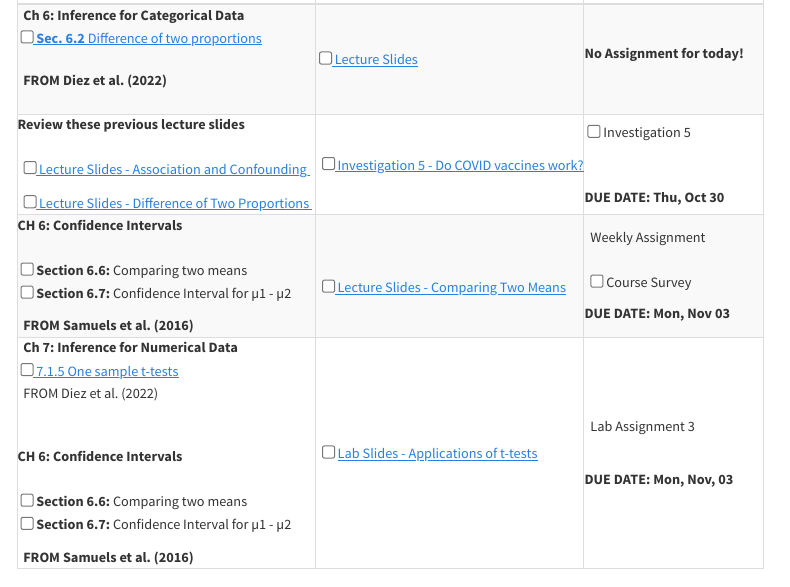
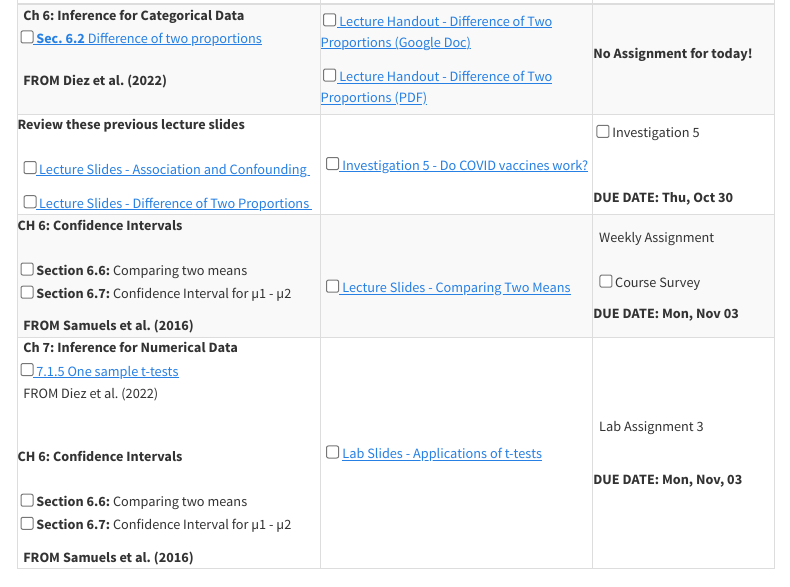
Before and after one commit to stat218-fall25/website, a Quarto document (schedule.qmd): the page in a window 1100 px wide, from 3650 px down. Rendered offline with R 4.5, knitr and Pandoc in place of Quarto, with nearby package versions; menus at the side of the page are left out.

Commit message:
W6L1 release

```diff
--- a/schedule.qmd
+++ b/schedule.qmd
@@ -528,7 +528,9 @@ all conveniently organized for your academic journey.
     <br>
     </td>
     <td>
-      &nbsp;<input type="checkbox" /><a href="" target="_blank"><i aria-hidden="true" title="External Link to Lecture Slide"></i> Lecture Slides </a> <i class="fas fa-file-lines"></i>
+      &nbsp;<input type="checkbox" /><a href="https://docs.google.com/document/d/1urc4dJdAbSL_H62KUTm61IzK9Yz9WIHv/copy?usp=sharing&ouid=107969602618040380602&rtpof=true&sd=true" target="_blank"><i aria-hidden="true" title="External Link to Handout"></i> Lecture Handout - Difference of Two Proportions (Google Doc) </a> <i class="fas fa-file-lines"></i>
+
+      &nbsp;<input type="checkbox" /><a href="https://drive.google.com/file/d/1OQ1YXxko6NN6Tr12zZbqH-fXOuPYQmdB/view?usp=sharing" target="_blank"><i aria-hidden="true" title="External Link to Handout"></i> Lecture Handout - Difference of Two Proportions (PDF) </a> <i class="fas fa-file-lines"></i>
   </td>
   <td>
 
```
Also changed, not shown: docs/search.json, 1 other file.
